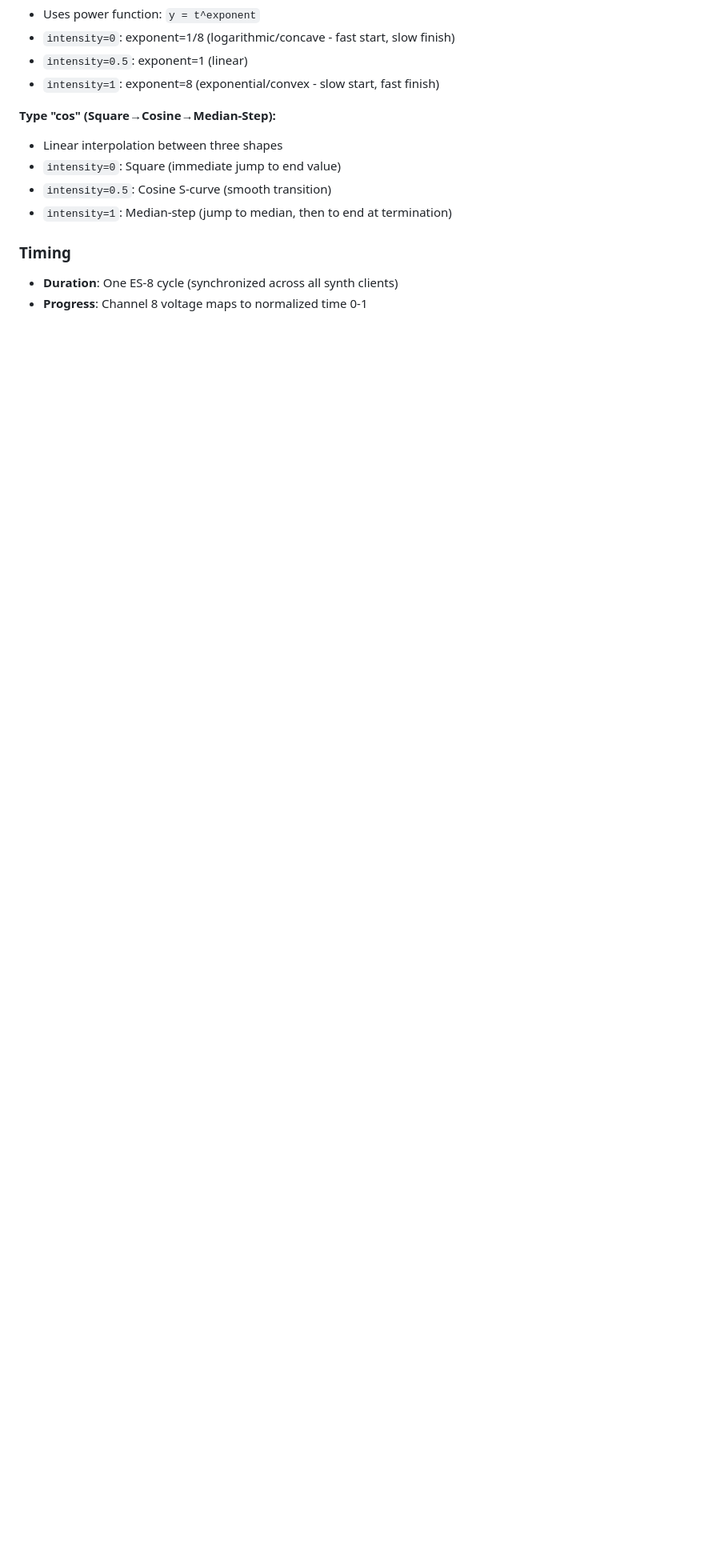
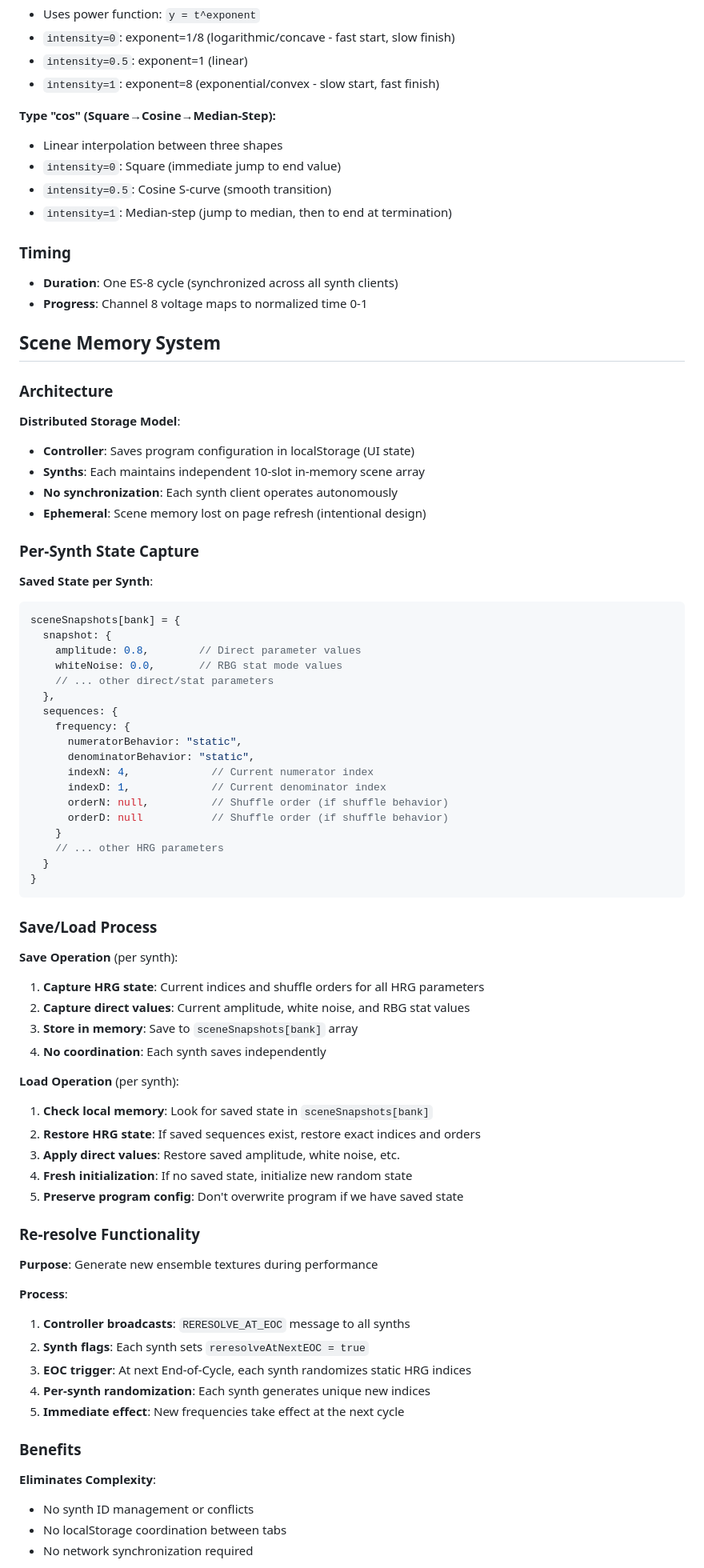
Before and after one commit to capogreco/voice.assembly.fm, a Markdown page: spec.md, the part around one of its changes. Shown at 80% size. GitHub-like rendering; blank space fills up the shorter version.

````diff
--- a/spec.md
+++ b/spec.md
@@ -249,3 +252,70 @@ Each synthesis parameter gets:
 - **Duration**: One ES-8 cycle (synchronized across all synth clients)
 - **Progress**: Channel 8 voltage maps to normalized time 0-1
 
+## Scene Memory System
+
+### Architecture
+
+**Distributed Storage Model**:
+- **Controller**: Saves program configuration in localStorage (UI state)
+- **Synths**: Each maintains independent 10-slot in-memory scene array
+- **No synchronization**: Each synth client operates autonomously
+- **Ephemeral**: Scene memory lost on page refresh (intentional design)
+
+### Per-Synth State Capture
+
+**Saved State per Synth**:
+```js
+sceneSnapshots[bank] = {
+  snapshot: {
+    amplitude: 0.8,        // Direct parameter values
+    whiteNoise: 0.0,       // RBG stat mode values
+    // ... other direct/stat parameters
+  },
+  sequences: {
+    frequency: {
+      numeratorBehavior: "static",
+      denominatorBehavior: "static",
+      indexN: 4,             // Current numerator index
+      indexD: 1,             // Current denominator index
+      orderN: null,          // Shuffle order (if shuffle behavior)
+      orderD: null           // Shuffle order (if shuffle behavior)
+    }
+    // ... other HRG parameters
+  }
+}
+```
+
+### Save/Load Process
+
+**Save Operation** (per synth):
+1. **Capture HRG state**: Current indices and shuffle orders for all HRG parameters
+2. **Capture direct values**: Current amplitude, white noise, and RBG stat values
+3. **Store in memory**: Save to `sceneSnapshots[bank]` array
+4. **No coordination**: Each synth saves independently
+
+**Load Operation** (per synth):
+1. **Check local memory**: Look for saved state in `sceneSnapshots[bank]`
+2. **Restore HRG state**: If saved sequences exist, restore exact indices and orders
+3. **Apply direct values**: Restore saved amplitude, white noise, etc.
+4. **Fresh initialization**: If no saved state, initialize new random state
+5. **Preserve program config**: Don't overwrite program if we have saved state
+
+### Re-resolve Functionality
+
+**Purpose**: Generate new ensemble textures during performance
+
+**Process**:
+1. **Controller broadcasts**: `RERESOLVE_AT_EOC` message to all synths
+2. **Synth flags**: Each synth sets `reresolveAtNextEOC = true`
+3. **EOC trigger**: At next End-of-Cycle, each synth randomizes static HRG indices
+4. **Per-synth randomization**: Each synth generates unique new indices
+5. **Immediate effect**: New frequencies take effect at the next cycle
+
+### Benefits
+
+**Eliminates Complexity**:
+- No synth ID management or conflicts
+- No localStorage coordination between tabs
+- No network synchronization required
+
````
Also changed, not shown: other parts of spec.md (+14 -0 lines), README.md (+47 -0 lines).
